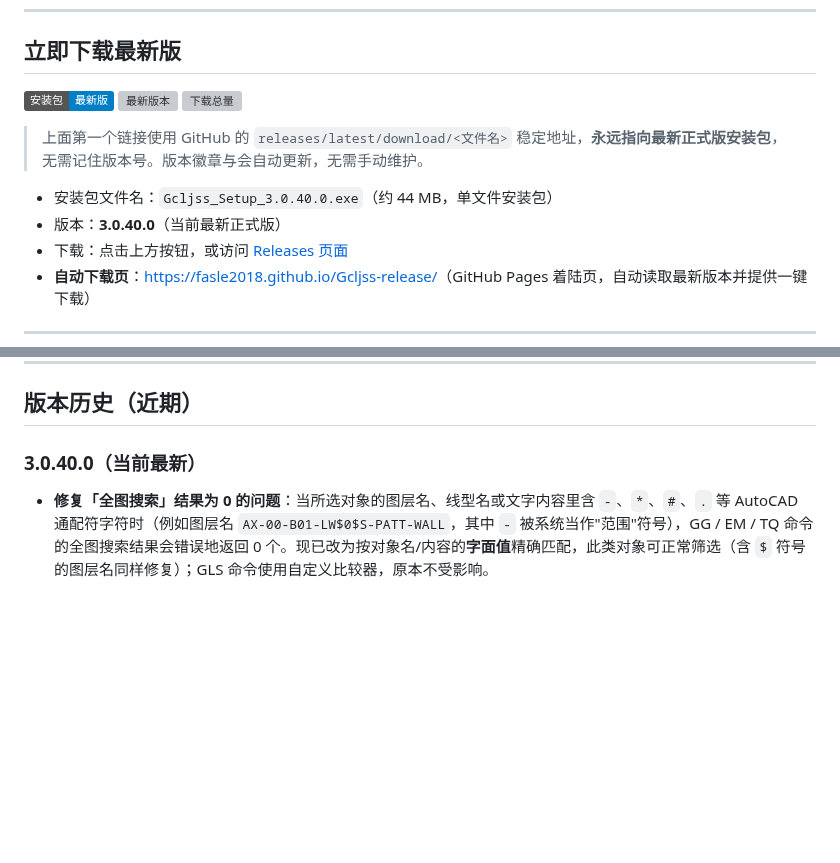
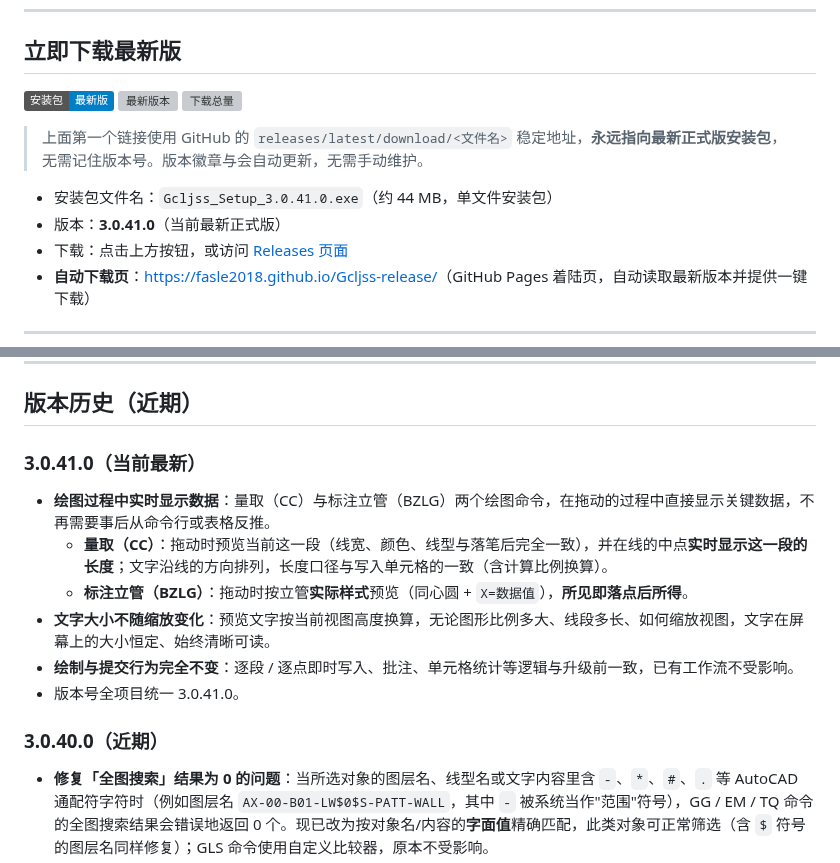
Before and after one commit to Fasle2018/Gcljss-release, a Markdown page: README.md, 2 parts joined by grey strips. Drawn GitHub-style; badges without logos; blank space fills up the shorter version; grey boxes are pictures that could not be loaded.

Commit message:
docs: 首页更新至 3.0.41.0

```diff
--- a/README.md
+++ b/README.md
@@ -12,8 +12,8 @@
 
 > 上面第一个链接使用 GitHub 的 `releases/latest/download/<文件名>` 稳定地址，**永远指向最新正式版安装包**，无需记住版本号。版本徽章与会自动更新，无需手动维护。
 
-- 安装包文件名：`Gcljss_Setup_3.0.40.0.exe`（约 44 MB，单文件安装包）
-- 版本：**3.0.40.0**（当前最新正式版）
+- 安装包文件名：`Gcljss_Setup_3.0.41.0.exe`（约 44 MB，单文件安装包）
+- 版本：**3.0.41.0**（当前最新正式版）
 - 下载：点击上方按钮，或访问 [Releases 页面](https://github.com/Fasle2018/Gcljss-release/releases)
 - **自动下载页**：[https://fasle2018.github.io/Gcljss-release/](https://fasle2018.github.io/Gcljss-release/)（GitHub Pages 着陆页，自动读取最新版本并提供一键下载）
 
@@ -44,7 +44,15 @@
 
 ## 版本历史（近期）
 
-### 3.0.40.0（当前最新）
+### 3.0.41.0（当前最新）
+- **绘图过程中实时显示数据**：量取（CC）与标注立管（BZLG）两个绘图命令，在拖动的过程中直接显示关键数据，不再需要事后从命令行或表格反推。
+  - **量取（CC）**：拖动时预览当前这一段（线宽、颜色、线型与落笔后完全一致），并在线的中点**实时显示这一段的长度**；文字沿线的方向排列，长度口径与写入单元格的一致（含计算比例换算）。
+  - **标注立管（BZLG）**：拖动时按立管**实际样式**预览（同心圆 + `X=数据值`），**所见即落点后所得**。
+- **文字大小不随缩放变化**：预览文字按当前视图高度换算，无论图形比例多大、线段多长、如何缩放视图，文字在屏幕上的大小恒定、始终清晰可读。
+- **绘制与提交行为完全不变**：逐段 / 逐点即时写入、批注、单元格统计等逻辑与升级前一致，已有工作流不受影响。
+- 版本号全项目统一 3.0.41.0。
+
+### 3.0.40.0（近期）
 - **修复「全图搜索」结果为 0 的问题**：当所选对象的图层名、线型名或文字内容里含 `-`、`*`、`#`、`.` 等 AutoCAD 通配符字符时（例如图层名 `AX-00-B01-LW$0$S-PATT-WALL`，其中 `-` 被系统当作"范围"符号），GG / EM / TQ 命令的全图搜索结果会错误地返回 0 个。现已改为按对象名/内容的**字面值**精确匹配，此类对象可正常筛选（含 `$` 符号的图层名同样修复）；GLS 命令使用自定义比较器，原本不受影响。
 - **修复自建块的筛选失效**：多项匹配生成的块名带唯一后缀（`$GCLJSS$NAME$…$ID$…`）。上一版修复通配符时把块名里的 `*` 也一并转义，导致对这类块再次执行 EM / GL / TQ 时筛选不到同族块（`$ID$` 后缀不同的同名块）。现已恢复块名的模糊匹配语义，同时保留匿名块（`*U12` 一类）按字面匹配的正确行为。
 - **筛选条件「高级」新增按长度比较**：在「过滤统计」窗口勾选「高级」时，除原有的块名 / 文字内容比较外，新增对**曲线类对象**（直线、圆弧、圆、多段线、样条曲线、椭圆、螺旋）按**长度相同**筛选。例如选中一条直线并勾选「高级」，即可全图找出与它长度相同的直线。长度比较带容差（相对与绝对各 1e-6），不受浮点误差影响。
```
Also changed, not shown: other parts of README.md (+1 -1 lines).
